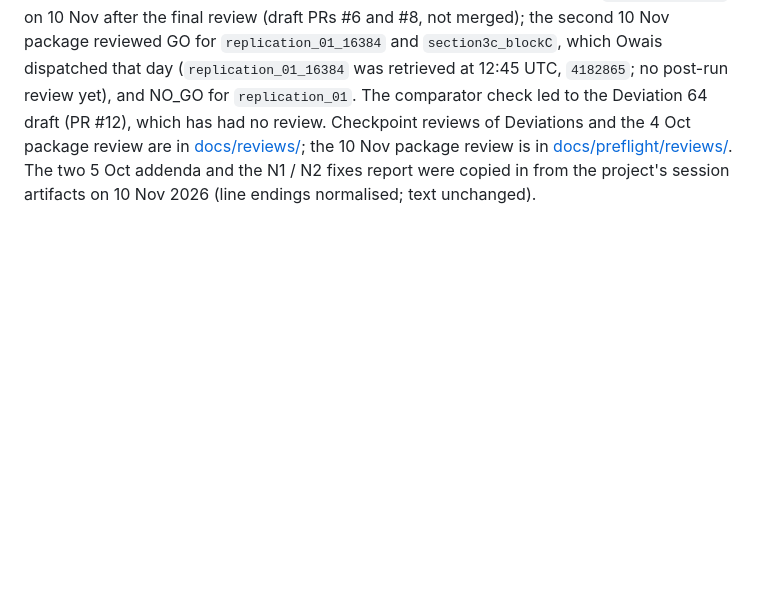
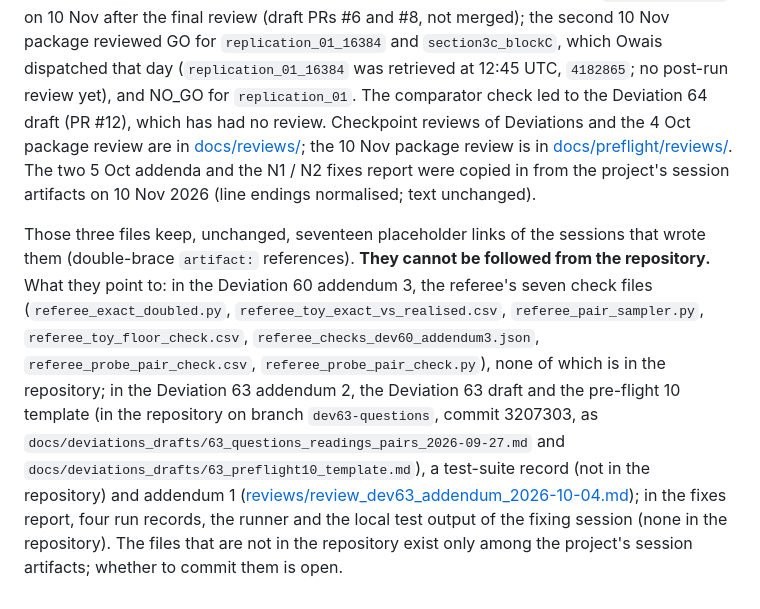
Before and after one commit to SSIT-Q/gradvar-phoenix, a Markdown page: docs/REVIEWS.md, the part around the change. Drawn GitHub-style; blank space fills up the shorter version.

Commit message:
Say in the review index that the copied reviews' placeholder links cannot be followed
The three review records copied into docs/reviews/ keep seventeen placeholder
links to session artifacts. The index did not say that these cannot be opened
from the repository. It now does, names what each group points to, gives the
repository path where one exists (the Deviation 63 draft, the pre-flight 10
template, addendum 1) and says which evidence files are not in the repository.

The copied files themselves are unchanged. docs/REVIEWS.md is not mirrored, so
no mirror is regenerated.

```diff
--- a/docs/REVIEWS.md
+++ b/docs/REVIEWS.md
@@ -55,3 +55,5 @@ Outcome of the 20 Sep branch reviews: manuscripts merged to main at 64d3d0c afte
 From 22 Sep 2026 (Claude Science) the review files are committed with the work they review: memo reviews in [docs/reviews/](reviews/) beside the memos in [docs/memos/](memos/), pre-flight reviews in [docs/preflight/reviews/](preflight/reviews/).
 
 Outcome of the reviews of 24 Sep to 10 Nov 2026: Deviations 61 and 62 adopted in Paper 1 pre-registration v0.17.0 (4 Oct 2026, `main`); the 4 Oct same-day package reviewed GO for three lists and not used; Deviations 60 and 63 written into v0.18.0 on branch `dev63-questions` on 10 Nov after the final review (draft PRs #6 and #8, not merged); the second 10 Nov package reviewed GO for `replication_01_16384` and `section3c_blockC`, which Owais dispatched that day (`replication_01_16384` was retrieved at 12:45 UTC, `4182865`; no post-run review yet), and NO_GO for `replication_01`. The comparator check led to the Deviation 64 draft (PR #12), which has had no review. Checkpoint reviews of Deviations and the 4 Oct package review are in [docs/reviews/](reviews/); the 10 Nov package review is in [docs/preflight/reviews/](preflight/reviews/). The two 5 Oct addenda and the N1 / N2 fixes report were copied in from the project's session artifacts on 10 Nov 2026 (line endings normalised; text unchanged).
+
+Those three files keep, unchanged, seventeen placeholder links of the sessions that wrote them (double-brace `artifact:` references). **They cannot be followed from the repository.** What they point to: in the Deviation 60 addendum 3, the referee's seven check files (`referee_exact_doubled.py`, `referee_toy_exact_vs_realised.csv`, `referee_pair_sampler.py`, `referee_toy_floor_check.csv`, `referee_checks_dev60_addendum3.json`, `referee_probe_pair_check.csv`, `referee_probe_pair_check.py`), none of which is in the repository; in the Deviation 63 addendum 2, the Deviation 63 draft and the pre-flight 10 template (in the repository on branch `dev63-questions`, commit 3207303, as `docs/deviations_drafts/63_questions_readings_pairs_2026-09-27.md` and `docs/deviations_drafts/63_preflight10_template.md`), a test-suite record (not in the repository) and addendum 1 ([reviews/review_dev63_addendum_2026-10-04.md](reviews/review_dev63_addendum_2026-10-04.md)); in the fixes report, four run records, the runner and the local test output of the fixing session (none in the repository). The files that are not in the repository exist only among the project's session artifacts; whether to commit them is open.
```
